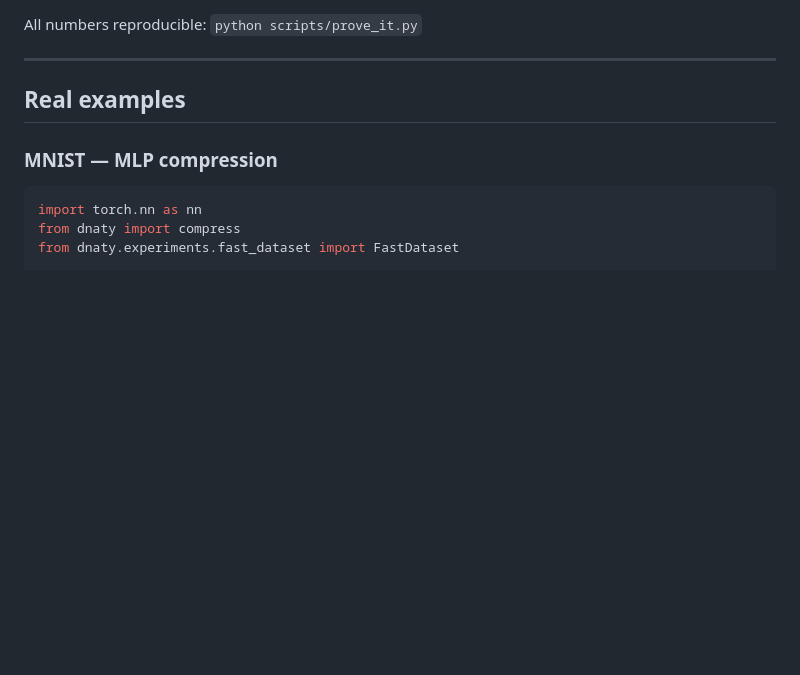
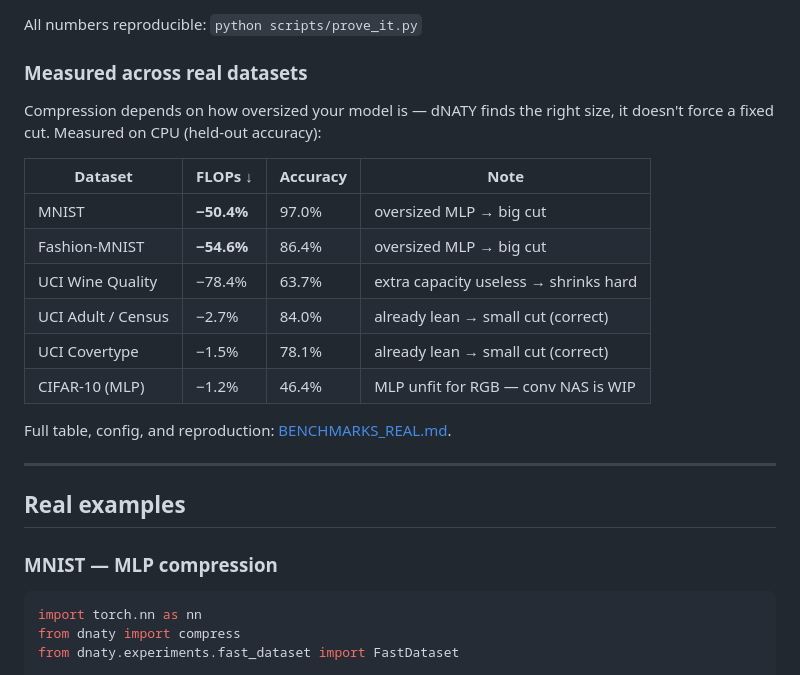
Before and after one commit to pedrovergueiro/dNaty, a Markdown page: README.md, the part around the change. Rendered like a GitHub page; blank space fills up the shorter version.

```diff
--- a/README.md
+++ b/README.md
@@ -116,6 +116,21 @@ dNATY achieves **6.9× less catastrophic forgetting** than EWC.
 ![CPU Latency Comparison](results/cpu_latency/cpu_latency_comparison.png)
 
 All numbers reproducible: `python scripts/prove_it.py`
+
+### Measured across real datasets
+
+Compression depends on how oversized your model is — dNATY finds the right size, it doesn't force a fixed cut. Measured on CPU (held-out accuracy):
+
+| Dataset | FLOPs ↓ | Accuracy | Note |
+|---|---|---|---|
+| MNIST | **−50.4%** | 97.0% | oversized MLP → big cut |
+| Fashion-MNIST | **−54.6%** | 86.4% | oversized MLP → big cut |
+| UCI Wine Quality | −78.4% | 63.7% | extra capacity useless → shrinks hard |
+| UCI Adult / Census | −2.7% | 84.0% | already lean → small cut (correct) |
+| UCI Covertype | −1.5% | 78.1% | already lean → small cut (correct) |
+| CIFAR-10 (MLP) | −1.2% | 46.4% | MLP unfit for RGB — conv NAS is WIP |
+
+Full table, config, and reproduction: [BENCHMARKS_REAL.md](BENCHMARKS_REAL.md).
 
 ---
 
```
Also changed, not shown: BENCHMARKS_REAL.md (added, +58 -0 lines), MARKETING.md (+19 -0 lines).
